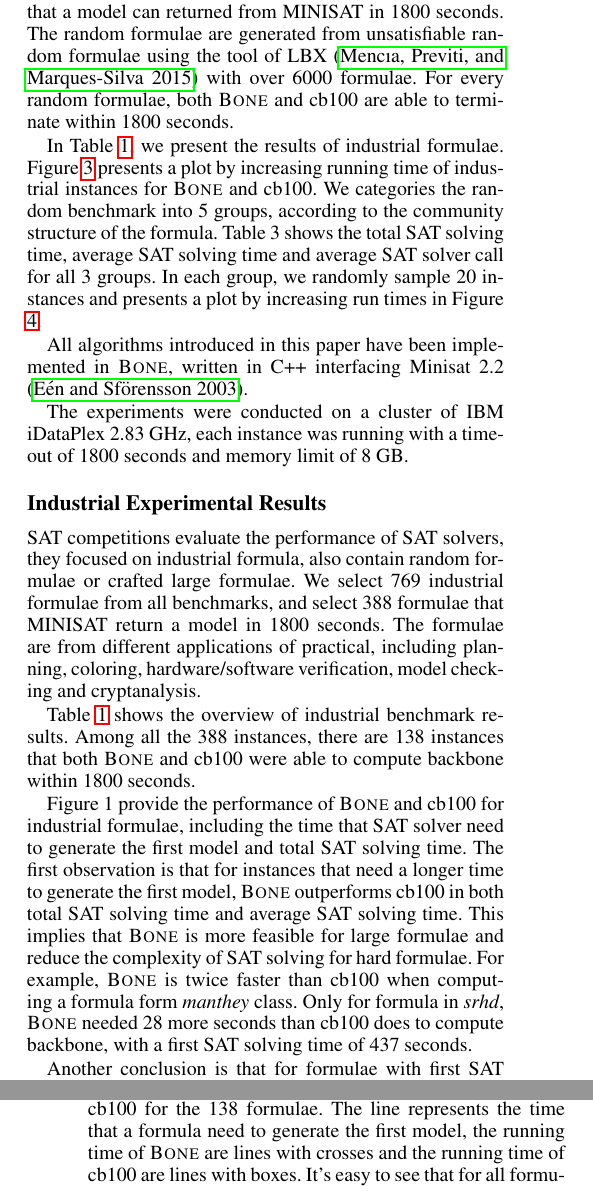
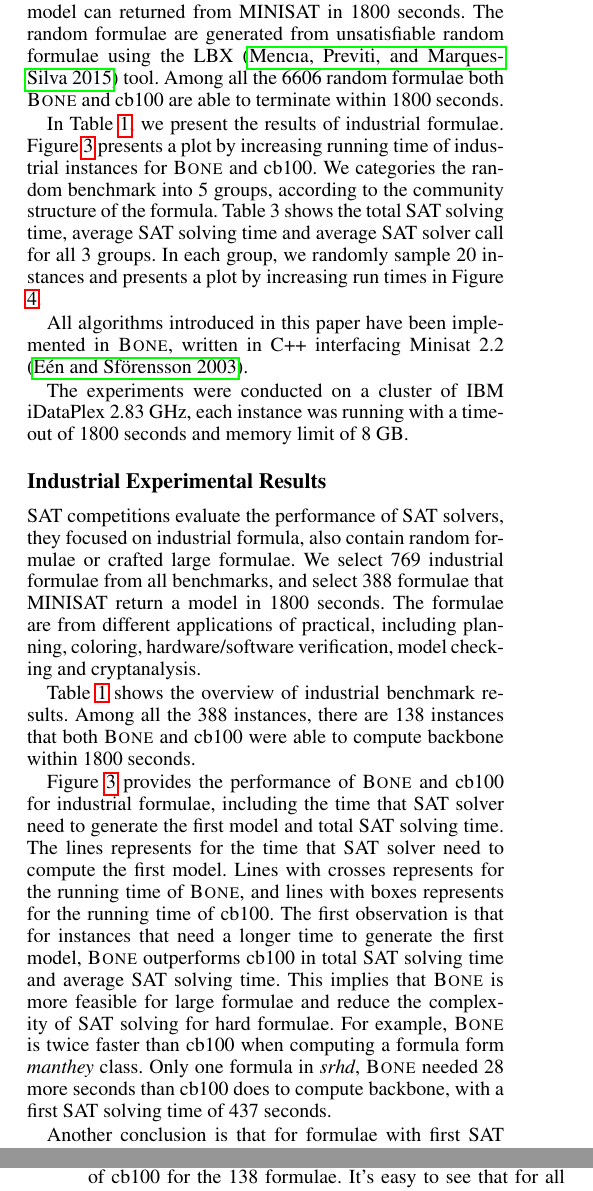
Before and after one commit to z971586668/BLC, a LaTeX paper (main-aaai.tex, which reads expr.tex): two parts of the columns of pages 5 and 6 of 8, joined at a grey line, cut so that both start at the same text. Compiled offline with pdfLaTeX.

Commit message:
correct errors
Signed-off-by: ylzhang <yueling671231@163.com>

```diff
--- a/expr.tex
+++ b/expr.tex
@@ -2,7 +2,7 @@
 
 The experimental study compared the presented \tool algorithm with respect to the state of the art cb100.
 
-The benchmark consists two parts: the first one are formulae from industrial verification and the second one are random formulae. The industrial formulae are selected from SAT competition between 2002 and 2015. There are 769 industrial formulae out of 1318 formulae in these benchmarks. 388 formulae are selected from industrial formulae that a model can returned from MINISAT in 1800 seconds. The random formulae are generated from unsatisfiable random formulae using the tool of LBX \cite{MPA2015} with over 6000 formulae. For every random formulae, both \tool and cb100 are able to terminate within 1800 seconds.
+The benchmark consists two parts: the first one are formulae from industrial verification and the second one are random formulae. The industrial formulae are selected from SAT competition between 2002 and 2015. There are 769 industrial formulae out of 1318 formulae in these benchmarks. 388 formulae are selected from industrial formulae that a model can returned from MINISAT in 1800 seconds. The random formulae are generated from unsatisfiable random formulae using the LBX \cite{MPA2015} tool. Among all the 6606 random formulae both \tool and cb100 are able to terminate within 1800 seconds.
 
 In Table \ref{tab:ind}, we present the results of industrial formulae. Figure \ref{fig:ind-time} presents a plot by increasing running time of industrial instances for \tool and cb100. We categories the random benchmark into 5 groups, according to the community structure of the formula. Table 3 shows the total SAT solving time, average SAT solving time and average SAT solver call for all 3 groups. In each group, we randomly sample 20 instances and presents a plot by increasing run times in Figure \ref{fig:mcs-time}.
 
@@ -31,11 +31,11 @@ SAT competitions evaluate the performance of SAT solvers, they focused on indust
 
 Table \ref{tab:ind} shows the overview of industrial benchmark results. Among all the 388 instances, there are 138 instances that both \tool and cb100 were able to compute backbone within 1800 seconds.
 
-Figure 1 provide the performance of \tool and cb100 for industrial formulae, including the time that SAT solver need to generate the first model and total SAT solving time. The first observation is that for instances that need a longer time to generate the first model, \tool outperforms cb100 in both total SAT solving time and average SAT solving time. This implies that \tool is more feasible for large formulae and reduce the complexity of SAT solving for hard formulae. For example, \tool is twice faster than cb100 when computing a formula form \emph{manthey} class. Only for formula in \emph{srhd}, \tool needed 28 more seconds than cb100 does to compute backbone, with a first SAT solving time of 437 seconds.
+Figure \ref{fig:ind-time} provides the performance of \tool and cb100 for industrial formulae, including the time that SAT solver need to generate the first model and total SAT solving time. The lines represents for the time that SAT solver need to compute the first model. Lines with crosses represents for the running time of \tool, and lines with boxes represents for the running time of cb100. The first observation is that for instances that need a longer time to generate the first model, \tool outperforms cb100 in total SAT solving time and average SAT solving time. This implies that \tool is more feasible for large formulae and reduce the complexity of SAT solving for hard formulae. For example, \tool is twice faster than cb100 when computing a formula form \emph{manthey} class. Only one formula in \emph{srhd}, \tool needed 28 more seconds than cb100 does to compute backbone, with a first SAT solving time of 437 seconds.
 
 Another conclusion is that for formulae with first SAT solving time less than 30 seconds, \tool and cb100 are compatible, with only a few seconds more than cb100 does. cb100 highly rely on the quality of model returned by SAT solver, it performances better when SAT solver gave it a suitable model. For most of the formulae that need less than 1 second to compute a first model, both \tool and cb100 were able to compute backbone very quickly with barely difference.
 
-In general \tool performances better than cb100 on industrial instances, especially for instances with a longer time to generate the first model, \tool have a notable advantage. Compared with cb100, we save over 20\% running time on all industrial formulae. Figure \ref{fig:ind-time} depicts the total SAT solving time of \tool and cb100 by increasing running time of cb100 for the 138 formulae. The line represents the time that a formula need to generate the first model, the running time of \tool are lines with crosses and the running time of cb100 are lines with boxes. It's easy to see that for all formulae that need 120 more seconds to generate the first model, \tool outperforms cb100.
+In general \tool performances better than cb100 on industrial instances, especially for instances with a longer time to generate the first model, \tool have a notable advantage. Compared with cb100, we save over 20\% running time on all industrial formulae. Figure \ref{fig:ind-time} depicts the total SAT solving time of \tool and cb100 by increasing running time of cb100 for the 138 formulae. It's easy to see that for all formulae that need 120 more seconds to generate the first model, \tool outperforms cb100.
 
 \begin{figure}
     \centering
```
Also changed, not shown: expr.tex (5 more changed lines).
